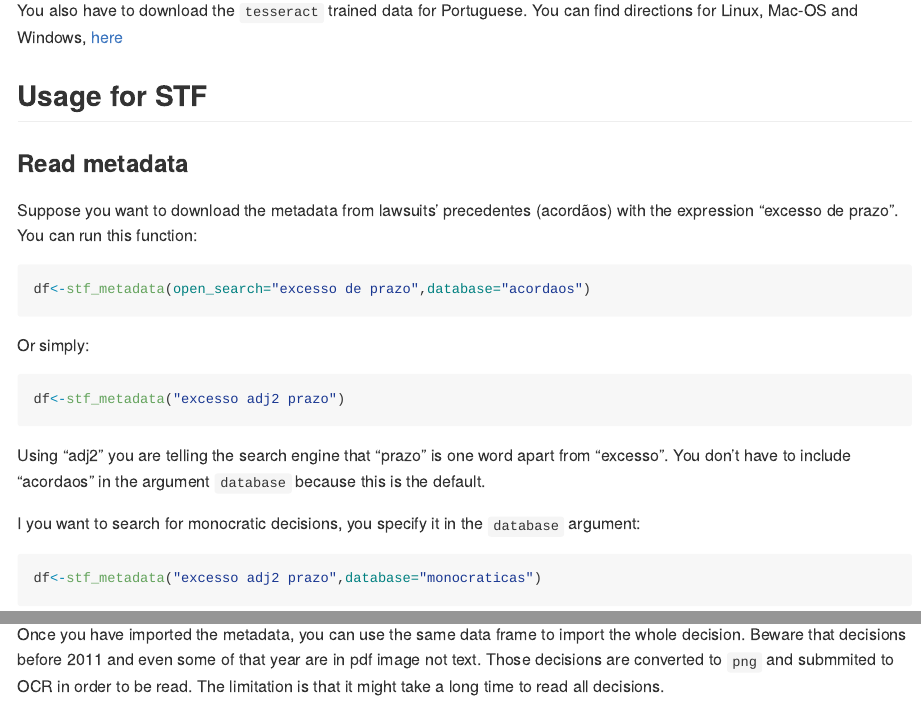
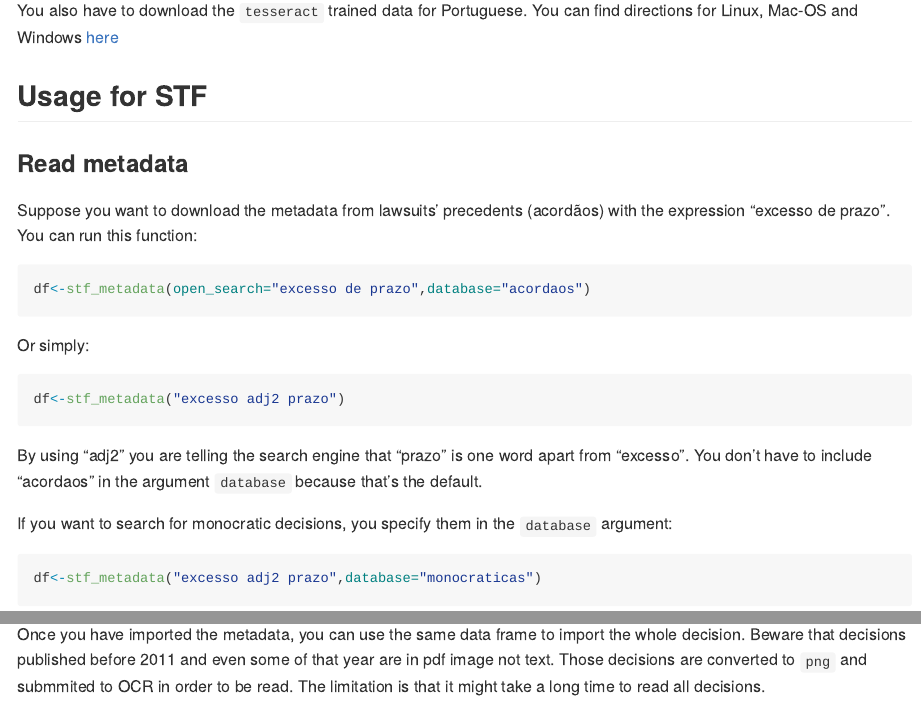
Before and after one commit to courtsbr/stfstj, an R Markdown document (README.Rmd): the page in a window 1100 px wide, from 420 px down, and a second part further down, joined at a grey line. Rendered offline with R 4.5, knitr and Pandoc, with nearby package versions; badge pictures from the web are left out.

Commit message:
atualização

````diff
--- a/README.Rmd
+++ b/README.Rmd
@@ -30,13 +30,13 @@ devtools::install_github("jjesusfilho/stfstj")
 
 You also have to make sure the packages [tesseract](https://github.com/ropensci/tesseract) and [pdftools](https://github.com/ropensci/pdftools) are installed as well as their dependencies.
 
-You also have to download the `tesseract` trained data for Portuguese. You can find directions for Linux, Mac-OS and Windows, [here](https://github.com/tesseract-ocr/tesseract/wiki)
+You also have to download the `tesseract` trained data for Portuguese. You can find directions for Linux, Mac-OS and Windows  [here](https://github.com/tesseract-ocr/tesseract/wiki)
 
 ## Usage for STF
 
 ### Read metadata
 
-Suppose you want to download the metadata from lawsuits' precedentes (acordãos) with the expression "excesso de prazo". You can run this function:
+Suppose you want to download the metadata from lawsuits' precedents (acordãos) with the expression "excesso de prazo". You can run this function:
 
 ```{r example1,eval=FALSE}
 df<-stf_metadata(open_search="excesso de prazo",database="acordaos")
@@ -48,9 +48,9 @@ Or simply:
 df<-stf_metadata("excesso adj2 prazo")
 ```
 
-Using "adj2" you are telling the search engine that "prazo" is one word apart from "excesso". You don't have to include "acordaos" in the argument `database` because this is the default.
+By using "adj2" you are telling the search engine that "prazo" is one word apart from "excesso". You don't have to include "acordaos" in the argument `database` because that's the default.
 
-I you want to search for monocratic decisions, you specify it in the `database` argument:
+If you want to search for monocratic decisions, you specify them in the `database` argument:
 
 ```{r example3,eval=FALSE}
 df<-stf_metadata("excesso adj2 prazo",database="monocraticas")
@@ -76,7 +76,7 @@ stf_help_view()
 
 ### Download whole decision (inteiro teor):
 
-Once you have imported the metadata, you can use the same data frame to import the whole decision. Beware that decisions before 2011 and even some of that year are in pdf image not text. Those decisions are converted to `png` and submmited to OCR in order to be read.
+Once you have imported the metadata, you can use the same data frame to import the whole decision. Beware that decisions published before 2011 and even some of that year are in pdf image not text. Those decisions are converted to `png` and submmited to OCR in order to be read.
 The limitation is that it might take a long time to read all decisions.
 
 ```{r example7,eval=FALSE}
````
